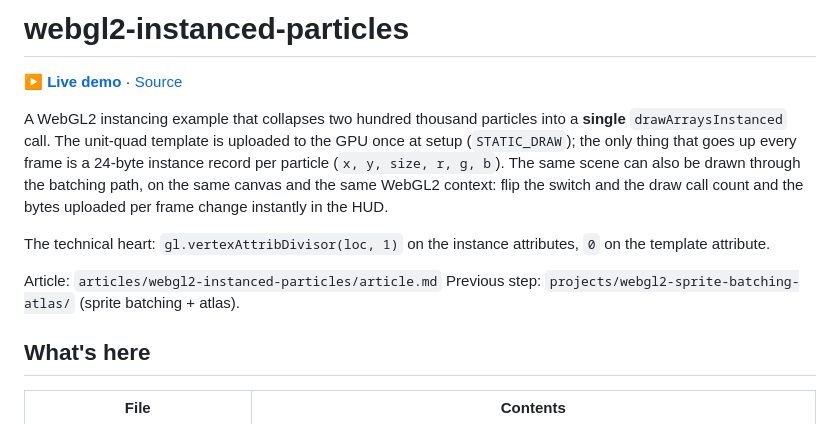
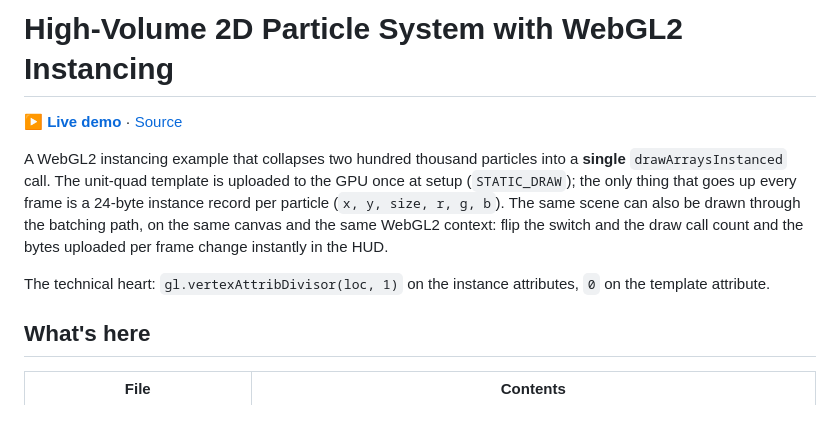
Before and after one commit to m2-md/webgl2-instanced-particles, a Markdown page: README.md, the part around the change. Rendered like a GitHub page.

Commit message:
docs: fix README H1 and remove vault-internal paths

```diff
--- a/README.md
+++ b/README.md
@@ -1,4 +1,4 @@
-# webgl2-instanced-particles
+# High-Volume 2D Particle System with WebGL2 Instancing
 
 <!-- LINKS:BEGIN — üretildi: scripts/sync-repo-links.py · elle düzenleme -->
 **▶ [Live demo](https://m2-md.github.io/webgl2-instanced-particles/)** · [Source](https://github.com/m2-md/webgl2-instanced-particles)
@@ -13,9 +13,6 @@ switch and the draw call count and the bytes uploaded per frame change instantly
 
 The technical heart: `gl.vertexAttribDivisor(loc, 1)` on the instance attributes, `0` on
 the template attribute.
-
-Article: `articles/webgl2-instanced-particles/article.md`
-Previous step: `projects/webgl2-sprite-batching-atlas/` (sprite batching + atlas).
 
 ## What's here
 
```
